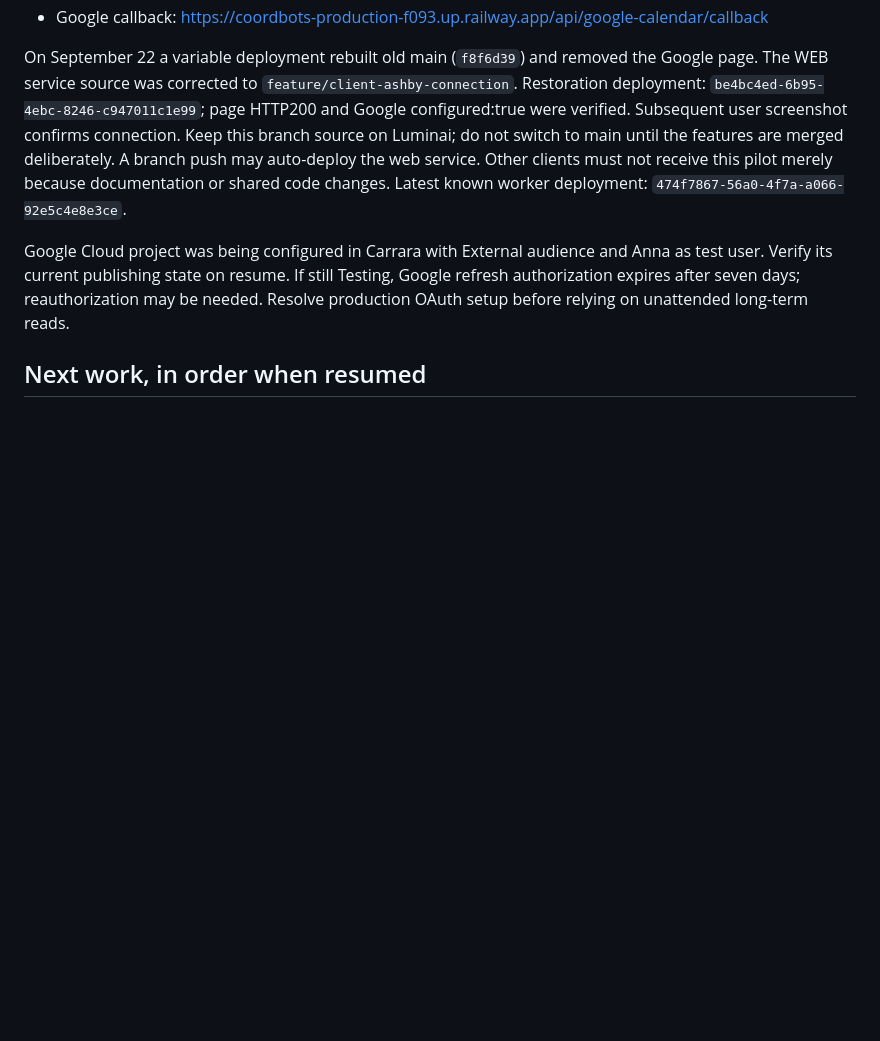
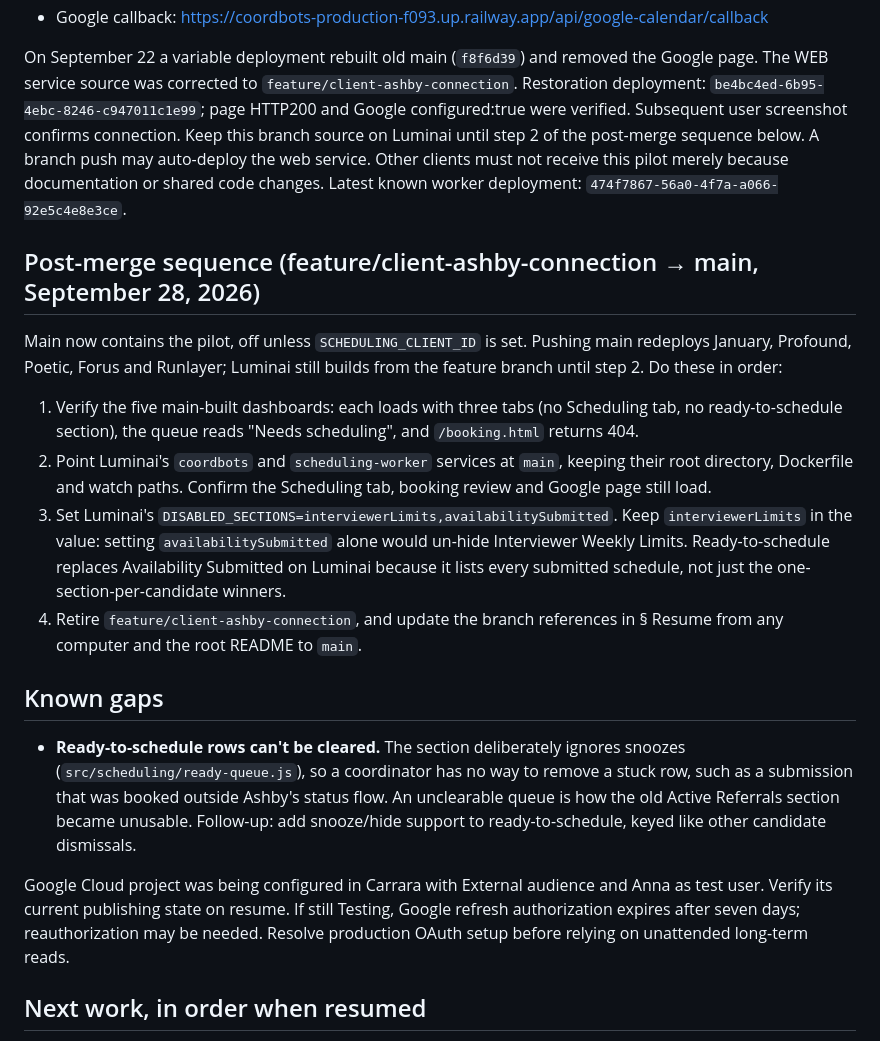
Before and after one commit to hayleysamuels-ops/coordbots, a Markdown page: candidate-dashboard/docs/scheduling-handoff.md, the part around the change. GitHub-like rendering; blank space fills up the shorter version.

Commit message:
Record post-merge sequence and ready-to-schedule snooze gap in handoff
Adds the order for moving Luminai onto main (verify the five dashboards,
repoint coordbots and scheduling-worker, set
DISABLED_SECTIONS=interviewerLimits,availabilitySubmitted, retire the
feature branch) and records that ready-to-schedule rows can't be snoozed,
with snooze support as a follow-up.

Co-Authored-By: Claude Opus 5.5 <noreply@anthropic.com>

```diff
--- a/candidate-dashboard/docs/scheduling-handoff.md
+++ b/candidate-dashboard/docs/scheduling-handoff.md
@@ -98,10 +98,39 @@ On September 22 a variable deployment rebuilt old main (`f8f6d39`) and removed t
 Google page. The WEB service source was corrected to `feature/client-ashby-connection`.
 Restoration deployment: `be4bc4ed-6b95-4ebc-8246-c947011c1e99`; page HTTP200 and
 Google configured:true were verified. Subsequent user screenshot confirms connection.
-Keep this branch source on Luminai; do not switch to main until the features are
-merged deliberately. A branch push may auto-deploy the web service. Other clients
-must not receive this pilot merely because documentation or shared code changes.
+Keep this branch source on Luminai until step 2 of the post-merge sequence below.
+A branch push may auto-deploy the web service. Other clients must not receive this
+pilot merely because documentation or shared code changes.
 Latest known worker deployment: `474f7867-56a0-4f7a-a066-92e5c4e8e3ce`.
+
+## Post-merge sequence (feature/client-ashby-connection → main, September 28, 2026)
+
+Main now contains the pilot, off unless `SCHEDULING_CLIENT_ID` is set. Pushing main
+redeploys January, Profound, Poetic, Forus and Runlayer; Luminai still builds from
+the feature branch until step 2. Do these in order:
+
+1. Verify the five main-built dashboards: each loads with three tabs (no Scheduling
+   tab, no ready-to-schedule section), the queue reads "Needs scheduling", and
+   `/booking.html` returns 404.
+2. Point Luminai's `coordbots` and `scheduling-worker` services at `main`, keeping
+   their root directory, Dockerfile and watch paths. Confirm the Scheduling tab,
+   booking review and Google page still load.
+3. Set Luminai's `DISABLED_SECTIONS=interviewerLimits,availabilitySubmitted`. Keep
+   `interviewerLimits` in the value: setting `availabilitySubmitted` alone would
+   un-hide Interviewer Weekly Limits. Ready-to-schedule replaces Availability
+   Submitted on Luminai because it lists every submitted schedule, not just the
+   one-section-per-candidate winners.
+4. Retire `feature/client-ashby-connection`, and update the branch references in
+   § Resume from any computer and the root README to `main`.
+
+## Known gaps
+
+- **Ready-to-schedule rows can't be cleared.** The section deliberately ignores
+  snoozes (`src/scheduling/ready-queue.js`), so a coordinator has no way to remove a
+  stuck row, such as a submission that was booked outside Ashby's status flow. An
+  unclearable queue is how the old Active Referrals section became unusable.
+  Follow-up: add snooze/hide support to ready-to-schedule, keyed like other
+  candidate dismissals.
 
 Google Cloud project was being configured in Carrara with External audience and Anna
 as test user. Verify its current publishing state on resume. If still Testing,
```
